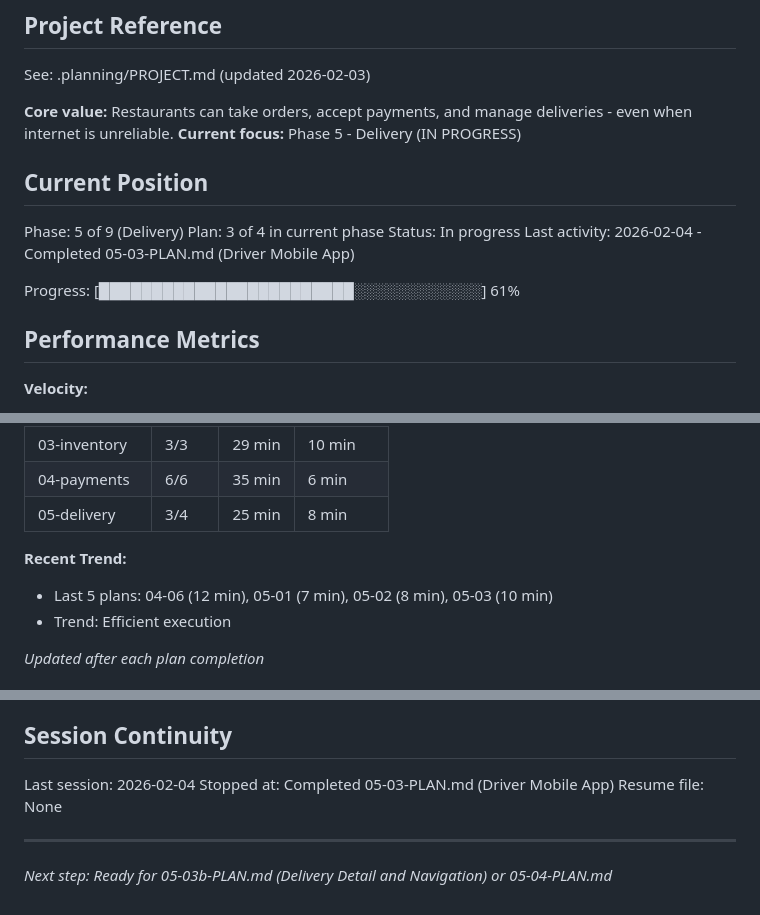
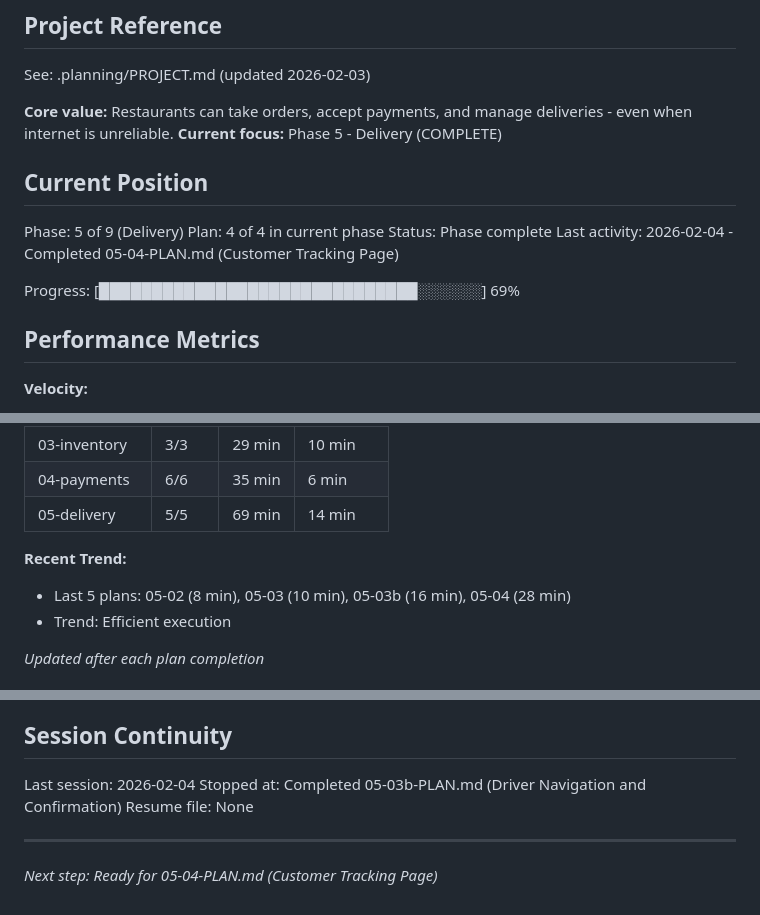
Before and after one commit to aycoul/resto360, a Markdown page: .planning/STATE.md, 3 parts joined by grey strips. GitHub-like rendering.

```diff
--- a/.planning/STATE.md
+++ b/.planning/STATE.md
@@ -5,16 +5,16 @@
 See: .planning/PROJECT.md (updated 2026-02-03)
 
 **Core value:** Restaurants can take orders, accept payments, and manage deliveries - even when internet is unreliable.
-**Current focus:** Phase 5 - Delivery (IN PROGRESS)
+**Current focus:** Phase 5 - Delivery (COMPLETE)
 
 ## Current Position
 
 Phase: 5 of 9 (Delivery)
-Plan: 3 of 4 in current phase
-Status: In progress
-Last activity: 2026-02-04 - Completed 05-03-PLAN.md (Driver Mobile App)
+Plan: 4 of 4 in current phase
+Status: Phase complete
+Last activity: 2026-02-04 - Completed 05-04-PLAN.md (Customer Tracking Page)
 
-Progress: [████████████████████████░░░░░░░░░░░░] 61%
+Progress: [██████████████████████████████░░░░░░] 69%
 
 ## Performance Metrics
 
@@ -31,10 +31,10 @@ Progress: [███████████████████████
 | 02-pos-core | 7/7 | 75 min | 11 min |
 | 03-inventory | 3/3 | 29 min | 10 min |
 | 04-payments | 6/6 | 35 min | 6 min |
-| 05-delivery | 3/4 | 25 min | 8 min |
+| 05-delivery | 5/5 | 69 min | 14 min |
 
 **Recent Trend:**
-- Last 5 plans: 04-06 (12 min), 05-01 (7 min), 05-02 (8 min), 05-03 (10 min)
+- Last 5 plans: 05-02 (8 min), 05-03 (10 min), 05-03b (16 min), 05-04 (28 min)
 - Trend: Efficient execution
 
 *Updated after each plan completion*
@@ -157,8 +160,8 @@ None yet.
 ## Session Continuity
 
 Last session: 2026-02-04
-Stopped at: Completed 05-03-PLAN.md (Driver Mobile App)
+Stopped at: Completed 05-03b-PLAN.md (Driver Navigation and Confirmation)
 Resume file: None
 
 ---
-*Next step: Ready for 05-03b-PLAN.md (Delivery Detail and Navigation) or 05-04-PLAN.md*
+*Next step: Ready for 05-04-PLAN.md (Customer Tracking Page)*
```
Also changed, not shown: other parts of .planning/STATE.md (+3 -0 lines), .planning/ROADMAP.md (+6 -5 lines), 1 other file.
